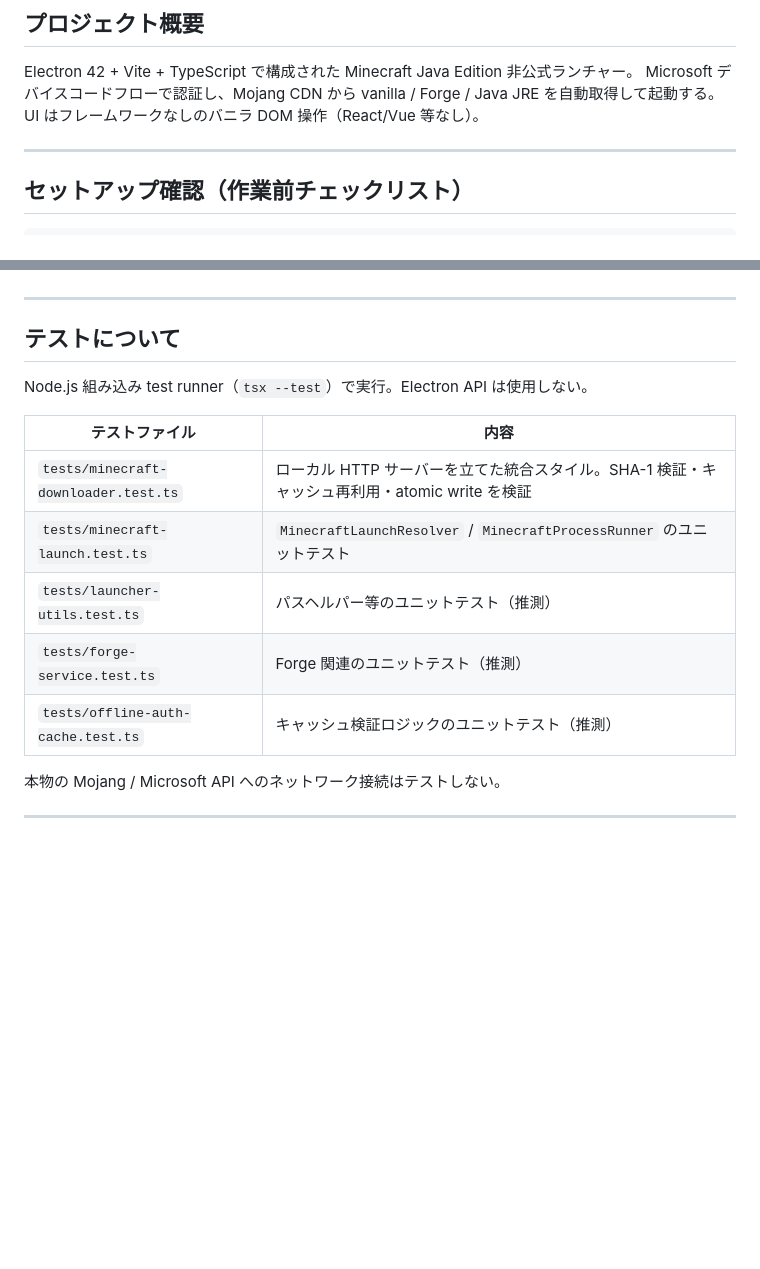
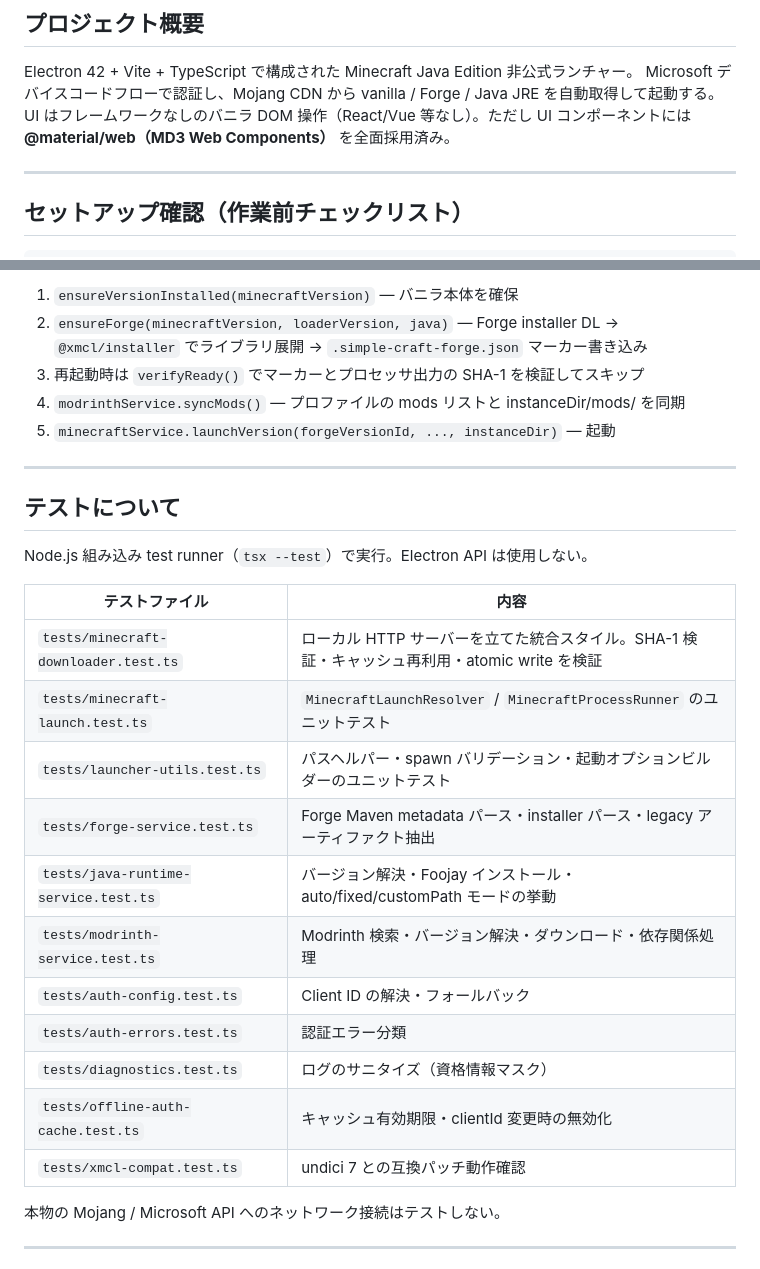
Before and after one commit to hgzt23678/MasonLauncher, a Markdown page: CLAUDE.md, 2 parts joined by grey strips. Drawn GitHub-style; blank space fills up the shorter version.

```diff
--- a/CLAUDE.md
+++ b/CLAUDE.md
@@ -4,7 +4,7 @@
 
 Electron 42 + Vite + TypeScript で構成された Minecraft Java Edition 非公式ランチャー。
 Microsoft デバイスコードフローで認証し、Mojang CDN から vanilla / Forge / Java JRE を自動取得して起動する。
-UI はフレームワークなしのバニラ DOM 操作（React/Vue 等なし）。
+UI はフレームワークなしのバニラ DOM 操作（React/Vue 等なし）。ただし UI コンポーネントには **@material/web（MD3 Web Components）** を全面採用済み。
 
 ---
 
@@ -129,3 +189,8 @@ IPC ハンドラを追加するとき、起動ワークフロー中に呼ばれ
+1. `ensureVersionInstalled(minecraftVersion)` — バニラ本体を確保
+2. `ensureForge(minecraftVersion, loaderVersion, java)` — Forge installer DL → `@xmcl/installer` でライブラリ展開 → `.simple-craft-forge.json` マーカー書き込み
+3. 再起動時は `verifyReady()` でマーカーとプロセッサ出力の SHA-1 を検証してスキップ
+4. `modrinthService.syncMods()` — プロファイルの mods リストと instanceDir/mods/ を同期
+5. `minecraftService.launchVersion(forgeVersionId, ..., instanceDir)` — 起動
 
 ---
 
@@ -137,9 +202,15 @@ Node.js 組み込み test runner（`tsx --test`）で実行。Electron API は
 |---|---|
 | `tests/minecraft-downloader.test.ts` | ローカル HTTP サーバーを立てた統合スタイル。SHA-1 検証・キャッシュ再利用・atomic write を検証 |
 | `tests/minecraft-launch.test.ts` | `MinecraftLaunchResolver` / `MinecraftProcessRunner` のユニットテスト |
-| `tests/launcher-utils.test.ts` | パスヘルパー等のユニットテスト（推測） |
-| `tests/forge-service.test.ts` | Forge 関連のユニットテスト（推測） |
-| `tests/offline-auth-cache.test.ts` | キャッシュ検証ロジックのユニットテスト（推測） |
+| `tests/launcher-utils.test.ts` | パスヘルパー・spawn バリデーション・起動オプションビルダーのユニットテスト |
+| `tests/forge-service.test.ts` | Forge Maven metadata パース・installer パース・legacy アーティファクト抽出 |
+| `tests/java-runtime-service.test.ts` | バージョン解決・Foojay インストール・auto/fixed/customPath モードの挙動 |
+| `tests/modrinth-service.test.ts` | Modrinth 検索・バージョン解決・ダウンロード・依存関係処理 |
+| `tests/auth-config.test.ts` | Client ID の解決・フォールバック |
+| `tests/auth-errors.test.ts` | 認証エラー分類 |
+| `tests/diagnostics.test.ts` | ログのサニタイズ（資格情報マスク） |
+| `tests/offline-auth-cache.test.ts` | キャッシュ有効期限・clientId 変更時の無効化 |
+| `tests/xmcl-compat.test.ts` | undici 7 との互換パッチ動作確認 |
 
 本物の Mojang / Microsoft API へのネットワーク接続はテストしない。
 
```
Also changed, not shown: other parts of CLAUDE.md (+68 -8 lines).
